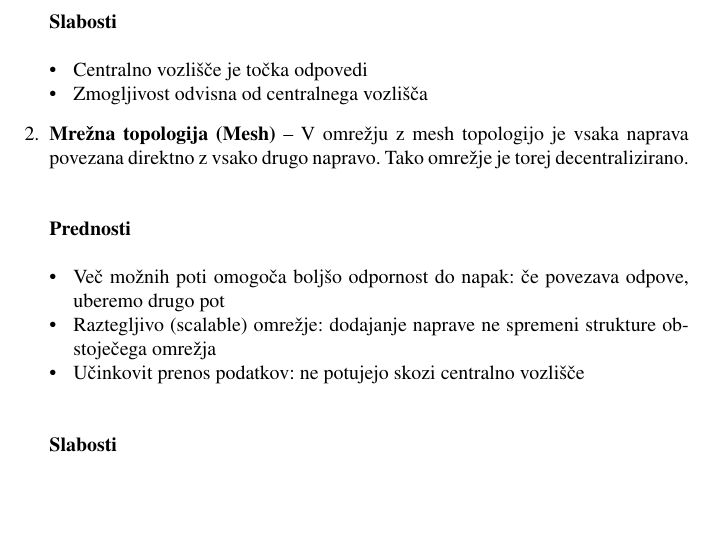
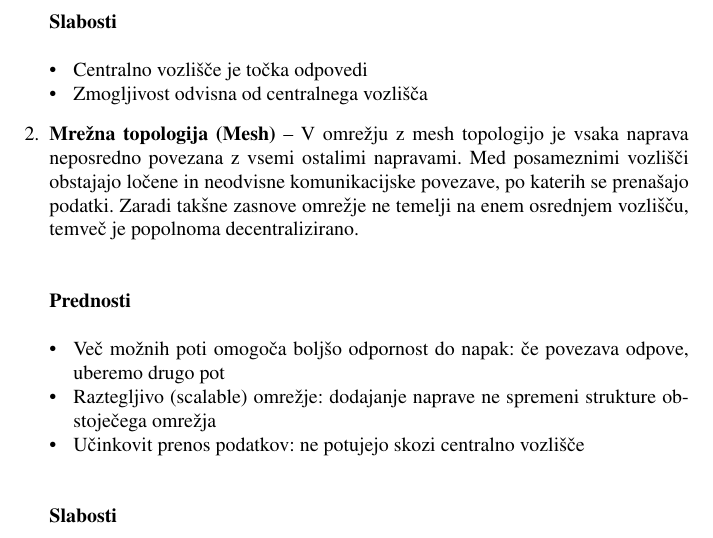
Before and after one commit to StefanJakjoski/MRO-Seminarska2-Skupina1, a LaTeX thesis (report/main.tex): part of page 2 of 13, cut so that both start at the same text, the shorter picture padded with empty space. Compiled offline with pdfLaTeX.

Commit message:
chore: Update Mrezasta topologija

```diff
--- a/report/main.tex
+++ b/report/main.tex
@@ -95,7 +95,7 @@ V tem seminarju obravnavamo štiri najpogostejše omrežne topologije:
         \item Zmogljivost odvisna od centralnega vozlišča
     \end{itemize}
 
-    \item \textbf{Mrežna topologija (Mesh)} -- V omrežju z mesh topologijo je vsaka naprava povezana direktno z vsako drugo napravo. Tako omrežje je torej decentralizirano.
+    \item \textbf{Mrežna topologija (Mesh)} -- V omrežju z mesh topologijo je vsaka naprava neposredno povezana z vsemi ostalimi napravami. Med posameznimi vozlišči obstajajo ločene in neodvisne komunikacijske povezave, po katerih se prenašajo podatki. Zaradi takšne zasnove omrežje ne temelji na enem osrednjem vozlišču, temveč je popolnoma decentralizirano.
 
     \subsubsection*{Prednosti}
     \begin{itemize}
```
Also changed, not shown: report/main.pdf, 1 other file.
